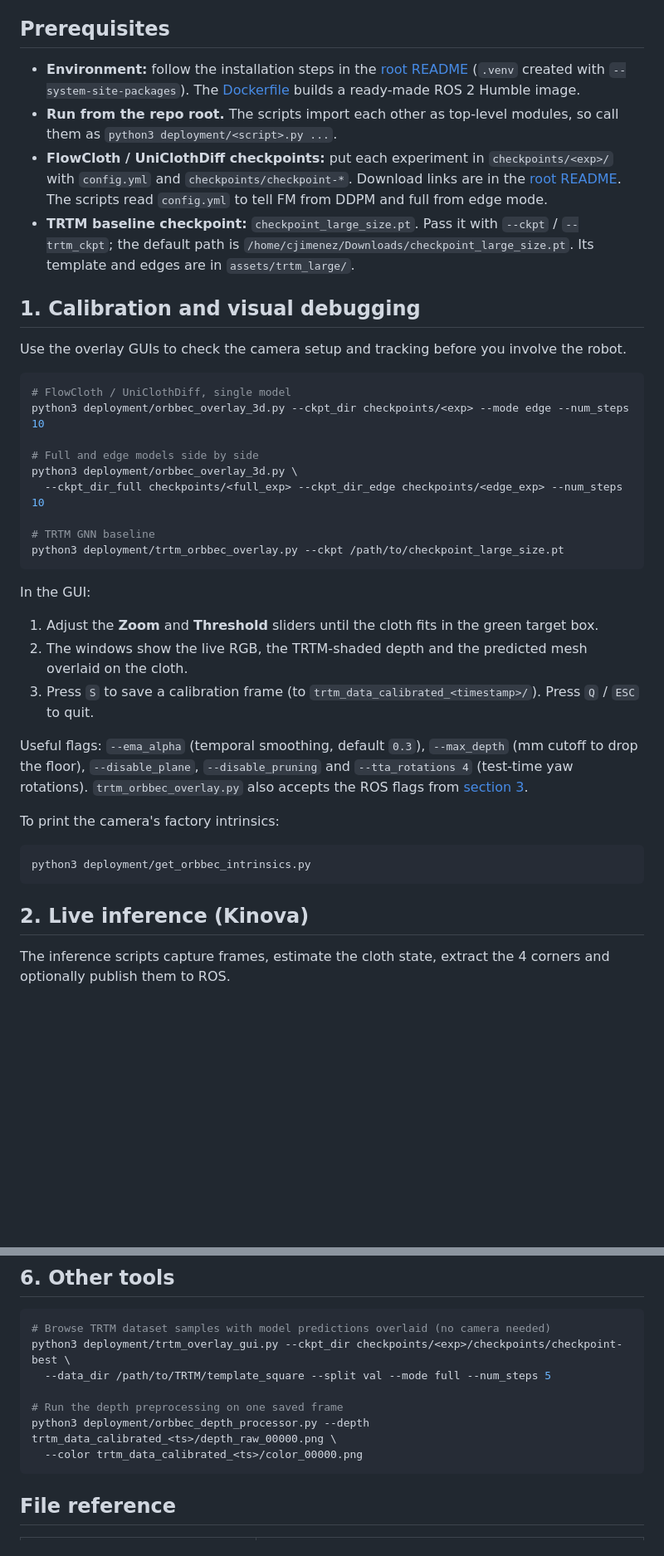
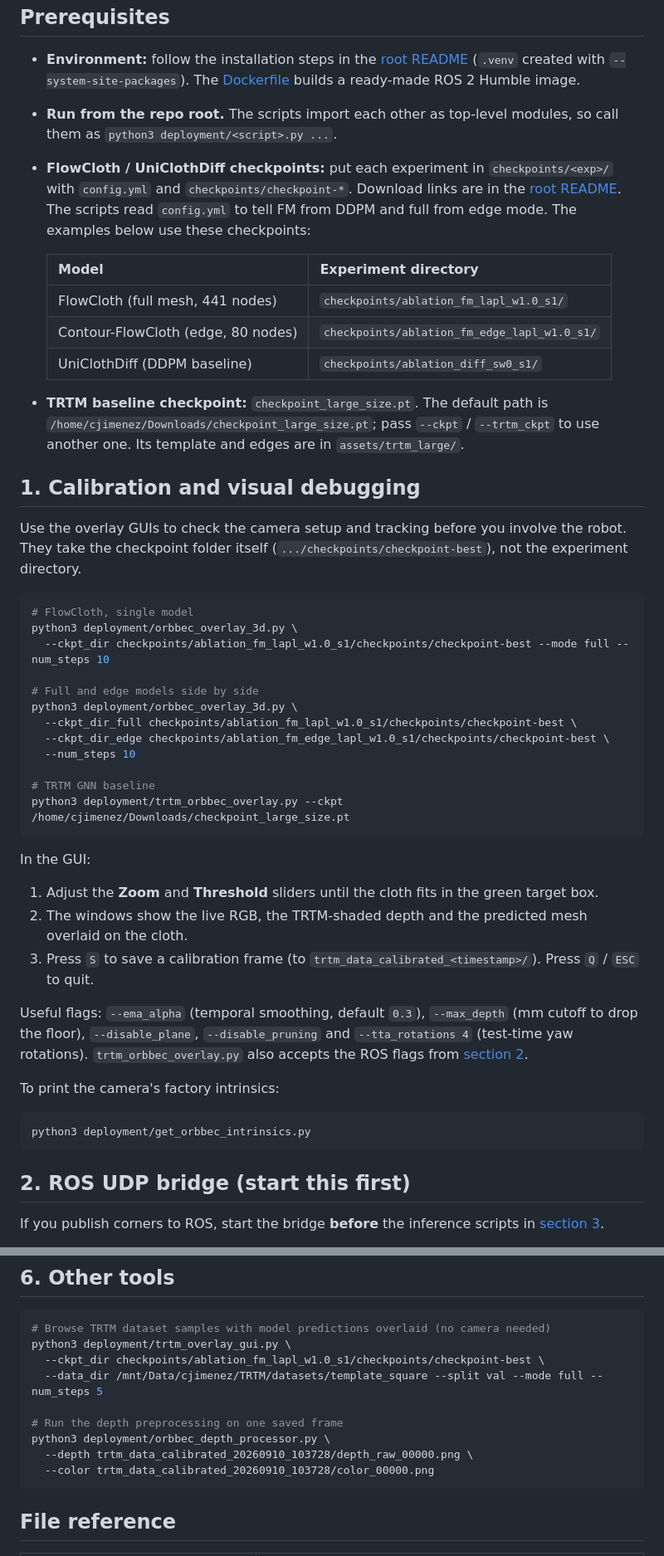
Before and after one commit to CaJiFan/FlowCloth, a Markdown page: deployment/README.md, 2 parts joined by grey strips. Shown at 83% size. GitHub-like rendering; blank space fills up the shorter version.

````diff
--- a/deployment/README.md
+++ b/deployment/README.md
@@ -6,23 +6,33 @@ Scripts for running FlowCloth live with an Orbbec RGB-D camera and publishing cl
 
 - **Environment:** follow the installation steps in the [root README](../README.md#2-installation-with-ros-2-support) (`.venv` created with `--system-site-packages`). The [Dockerfile](../Dockerfile) builds a ready-made ROS 2 Humble image.
 - **Run from the repo root.** The scripts import each other as top-level modules, so call them as `python3 deployment/<script>.py ...`.
-- **FlowCloth / UniClothDiff checkpoints:** put each experiment in `checkpoints/<exp>/` with `config.yml` and `checkpoints/checkpoint-*`. Download links are in the [root README](../README.md#1-download-checkpoints). The scripts read `config.yml` to tell FM from DDPM and full from edge mode.
-- **TRTM baseline checkpoint:** `checkpoint_large_size.pt`. Pass it with `--ckpt` / `--trtm_ckpt`; the default path is `/home/cjimenez/Downloads/checkpoint_large_size.pt`. Its template and edges are in `assets/trtm_large/`.
+- **FlowCloth / UniClothDiff checkpoints:** put each experiment in `checkpoints/<exp>/` with `config.yml` and `checkpoints/checkpoint-*`. Download links are in the [root README](../README.md#1-download-checkpoints). The scripts read `config.yml` to tell FM from DDPM and full from edge mode. The examples below use these checkpoints:
+
+  | Model | Experiment directory |
+  |---|---|
+  | FlowCloth (full mesh, 441 nodes) | `checkpoints/ablation_fm_lapl_w1.0_s1/` |
+  | Contour-FlowCloth (edge, 80 nodes) | `checkpoints/ablation_fm_edge_lapl_w1.0_s1/` |
+  | UniClothDiff (DDPM baseline) | `checkpoints/ablation_diff_sw0_s1/` |
+
+- **TRTM baseline checkpoint:** `checkpoint_large_size.pt`. The default path is `/home/cjimenez/Downloads/checkpoint_large_size.pt`; pass `--ckpt` / `--trtm_ckpt` to use another one. Its template and edges are in `assets/trtm_large/`.
 
 ## 1. Calibration and visual debugging
 
-Use the overlay GUIs to check the camera setup and tracking before you involve the robot.
+Use the overlay GUIs to check the camera setup and tracking before you involve the robot. They take the checkpoint folder itself (`.../checkpoints/checkpoint-best`), not the experiment directory.
 
 ```bash
-# FlowCloth / UniClothDiff, single model
-python3 deployment/orbbec_overlay_3d.py --ckpt_dir checkpoints/<exp> --mode edge --num_steps 10
+# FlowCloth, single model
+python3 deployment/orbbec_overlay_3d.py \
+  --ckpt_dir checkpoints/ablation_fm_lapl_w1.0_s1/checkpoints/checkpoint-best --mode full --num_steps 10
 
 # Full and edge models side by side
 python3 deployment/orbbec_overlay_3d.py \
-  --ckpt_dir_full checkpoints/<full_exp> --ckpt_dir_edge checkpoints/<edge_exp> --num_steps 10
+  --ckpt_dir_full checkpoints/ablation_fm_lapl_w1.0_s1/checkpoints/checkpoint-best \
+  --ckpt_dir_edge checkpoints/ablation_fm_edge_lapl_w1.0_s1/checkpoints/checkpoint-best \
+  --num_steps 10
 
 # TRTM GNN baseline
-python3 deployment/trtm_orbbec_overlay.py --ckpt /path/to/checkpoint_large_size.pt
+python3 deployment/trtm_orbbec_overlay.py --ckpt /home/cjimenez/Downloads/checkpoint_large_size.pt
 ```
 
 In the GUI:
@@ -30,14 +40,14 @@ In the GUI:
 2. The windows show the live RGB, the TRTM-shaded depth and the predicted mesh overlaid on the cloth.
 3. Press `S` to save a calibration frame (to `trtm_data_calibrated_<timestamp>/`). Press `Q` / `ESC` to quit.
 
-Useful flags: `--ema_alpha` (temporal smoothing, default `0.3`), `--max_depth` (mm cutoff to drop the floor), `--disable_plane`, `--disable_pruning` and `--tta_rotations 4` (test-time yaw rotations). `trtm_orbbec_overlay.py` also accepts the ROS flags from [section 3](#3-ros-publishing-and-udp-bridges).
+Useful flags: `--ema_alpha` (temporal smoothing, default `0.3`), `--max_depth` (mm cutoff to drop the floor), `--disable_plane`, `--disable_pruning` and `--tta_rotations 4` (test-time yaw rotations). `trtm_orbbec_overlay.py` also accepts the ROS flags from [section 2](#2-ros-udp-bridge-start-this-first).
 
 To print the camera's factory intrinsics:
 ```bash
 python3 deployment/get_orbbec_intrinsics.py
 ```
 
-## 2. Live inference (Kinova)
+## 2. ROS UDP bridge (start this first)
 
-The inference scripts capture frames, estimate the cloth state, extract the 4 corners and optionally publish them to ROS.
+If you publish corners to ROS, start the bridge **before** the inference scripts in [section 3](#3-live-inference-kinova).
 
@@ -147,12 +163,14 @@ Scrub frames with the slider or `A`/`D`. Other keys:
 
 ```bash
 # Browse TRTM dataset samples with model predictions overlaid (no camera needed)
-python3 deployment/trtm_overlay_gui.py --ckpt_dir checkpoints/<exp>/checkpoints/checkpoint-best \
-  --data_dir /path/to/TRTM/template_square --split val --mode full --num_steps 5
+python3 deployment/trtm_overlay_gui.py \
+  --ckpt_dir checkpoints/ablation_fm_lapl_w1.0_s1/checkpoints/checkpoint-best \
+  --data_dir /mnt/Data/cjimenez/TRTM/datasets/template_square --split val --mode full --num_steps 5
 
 # Run the depth preprocessing on one saved frame
-python3 deployment/orbbec_depth_processor.py --depth trtm_data_calibrated_<ts>/depth_raw_00000.png \
-  --color trtm_data_calibrated_<ts>/color_00000.png
+python3 deployment/orbbec_depth_processor.py \
+  --depth trtm_data_calibrated_20260910_103728/depth_raw_00000.png \
+  --color trtm_data_calibrated_20260910_103728/color_00000.png
 ```
 
 ## File reference
````
Also changed, not shown: other parts of deployment/README.md (+36 -30 lines).
